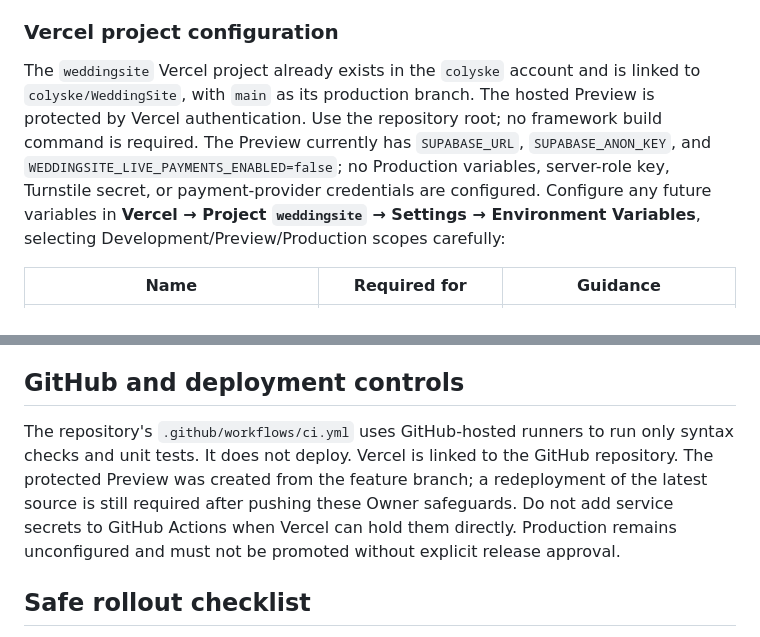
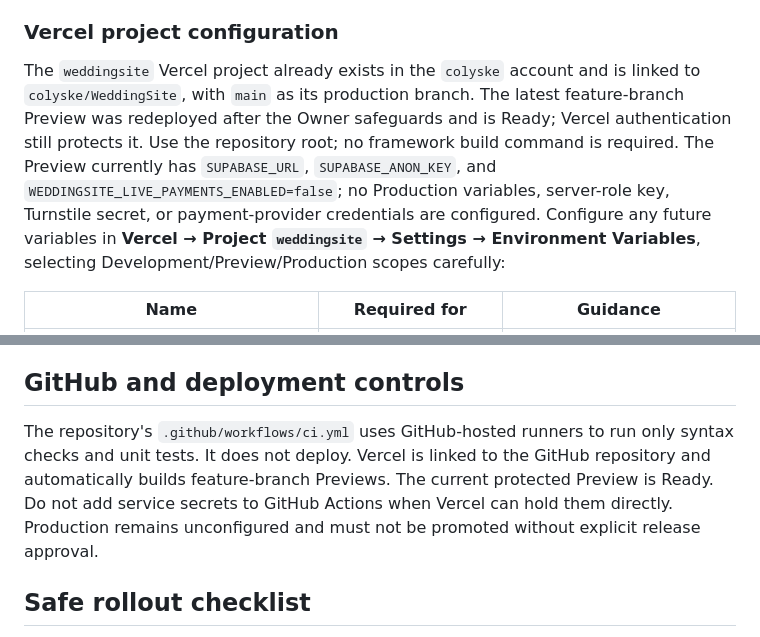
Before and after one commit to colyske/WeddingSite, a Markdown page: PRODUCTION.md, 2 parts joined by grey strips. Drawn GitHub-style.

Commit message:
Update preview deployment status
Record the successful protected Preview redeployment and feature-branch automation.

Co-authored-by: Copilot App <223556219+Copilot@users.noreply.github.com>

```diff
--- a/PRODUCTION.md
+++ b/PRODUCTION.md
@@ -56,7 +56,7 @@ Enable and test the chosen Supabase Auth sign-in method, email verification, red
 
 ### Vercel project configuration
 
-The `weddingsite` Vercel project already exists in the `colyske` account and is linked to `colyske/WeddingSite`, with `main` as its production branch. The hosted Preview is protected by Vercel authentication. Use the repository root; no framework build command is required. The Preview currently has `SUPABASE_URL`, `SUPABASE_ANON_KEY`, and `WEDDINGSITE_LIVE_PAYMENTS_ENABLED=false`; no Production variables, server-role key, Turnstile secret, or payment-provider credentials are configured. Configure any future variables in **Vercel → Project `weddingsite` → Settings → Environment Variables**, selecting Development/Preview/Production scopes carefully:
+The `weddingsite` Vercel project already exists in the `colyske` account and is linked to `colyske/WeddingSite`, with `main` as its production branch. The latest feature-branch Preview was redeployed after the Owner safeguards and is Ready; Vercel authentication still protects it. Use the repository root; no framework build command is required. The Preview currently has `SUPABASE_URL`, `SUPABASE_ANON_KEY`, and `WEDDINGSITE_LIVE_PAYMENTS_ENABLED=false`; no Production variables, server-role key, Turnstile secret, or payment-provider credentials are configured. Configure any future variables in **Vercel → Project `weddingsite` → Settings → Environment Variables**, selecting Development/Preview/Production scopes carefully:
 
 | Name | Required for | Guidance |
 | --- | --- | --- |
@@ -96,7 +96,7 @@ Wedding-selected currency is the primary display unit; USD is its bracketed equi
 
 ## GitHub and deployment controls
 
-The repository's `.github/workflows/ci.yml` uses GitHub-hosted runners to run only syntax checks and unit tests. It does not deploy. Vercel is linked to the GitHub repository. The protected Preview was created from the feature branch; a redeployment of the latest source is still required after pushing these Owner safeguards. Do not add service secrets to GitHub Actions when Vercel can hold them directly. Production remains unconfigured and must not be promoted without explicit release approval.
+The repository's `.github/workflows/ci.yml` uses GitHub-hosted runners to run only syntax checks and unit tests. It does not deploy. Vercel is linked to the GitHub repository and automatically builds feature-branch Previews. The current protected Preview is Ready. Do not add service secrets to GitHub Actions when Vercel can hold them directly. Production remains unconfigured and must not be promoted without explicit release approval.
 
 ## Safe rollout checklist
 
```
